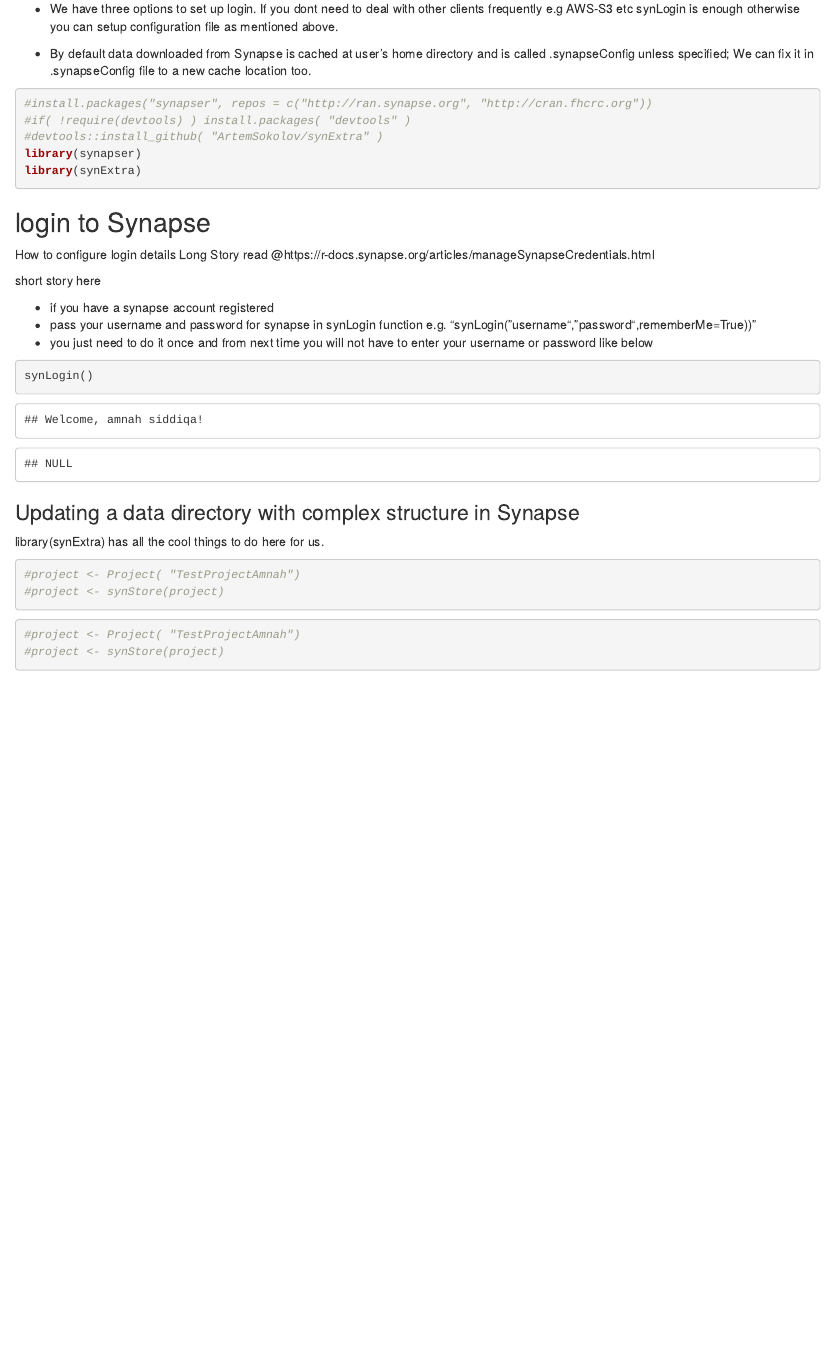
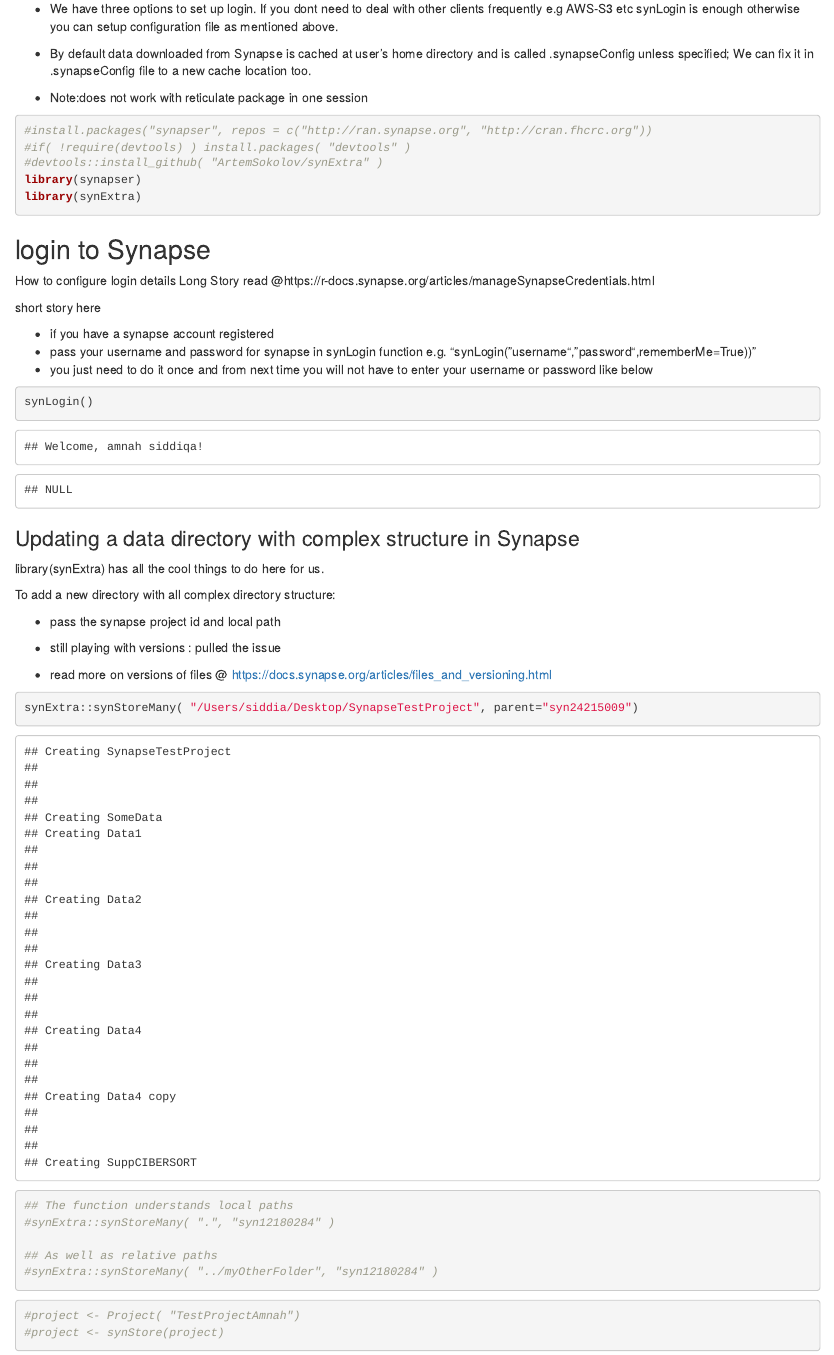
Before and after one commit to amnahsiddiqa/ProjectsOrganization, an R Markdown document (SynapseDocumentation.Rmd): the page in a window 1100 px wide, from 390 px down. The pictures show the output file SynapseDocumentation.html that the author committed with the source, opened offline.

Commit message:
push Git rmd

````diff
--- a/SynapseDocumentation.Rmd
+++ b/SynapseDocumentation.Rmd
@@ -1,6 +1,6 @@
 ---
 title: "DataOrganizationSynapse"
-output: html_document
+output: rmarkdown::github_document
 ---
 
 ## Few words about getting started Synapse
@@ -22,7 +22,7 @@
 
 * By default data downloaded from Synapse is cached at user’s home directory and is called .synapseConfig unless specified; We can fix it in .synapseConfig file to a new  cache location too.
 
-* Note:does not work with reticulate packahge in one session
+* Note:does not work with reticulate package in one session
 
 ```{r message=FALSE}
 #install.packages("synapser", repos = c("http://ran.synapse.org", "http://cran.fhcrc.org"))
@@ -49,9 +49,22 @@
 
 library(synExtra) has all the cool things to do here for us.
 
+To add a new directory with all complex directory structure:
+
+* pass the synapse project id and local path
+
+* still playing with versions : pulled the issue
+
+* read more on versions of files @ https://docs.synapse.org/articles/files_and_versioning.html
+
 ```{r}
-#project <- Project( "TestProjectAmnah")
-#project <- synStore(project)
+synExtra::synStoreMany( "/Users/siddia/Desktop/SynapseTestProject", parent="syn24215009")
+
+## The function understands local paths
+#synExtra::synStoreMany( ".", "syn12180284" )
+
+## As well as relative paths
+#synExtra::synStoreMany( "../myOtherFolder", "syn12180284" )
 ```
 
 ```{r}
````
Also changed, not shown: SynapseDocumentation.html.
